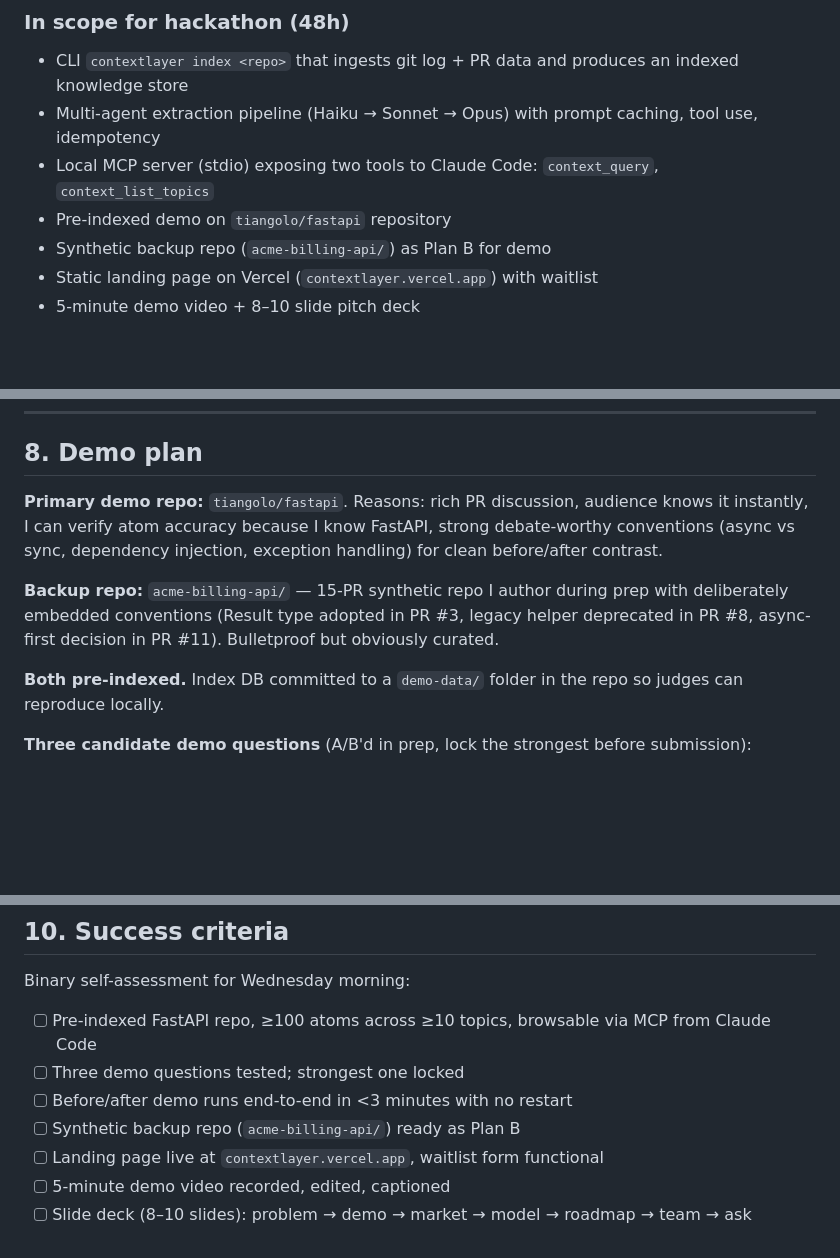
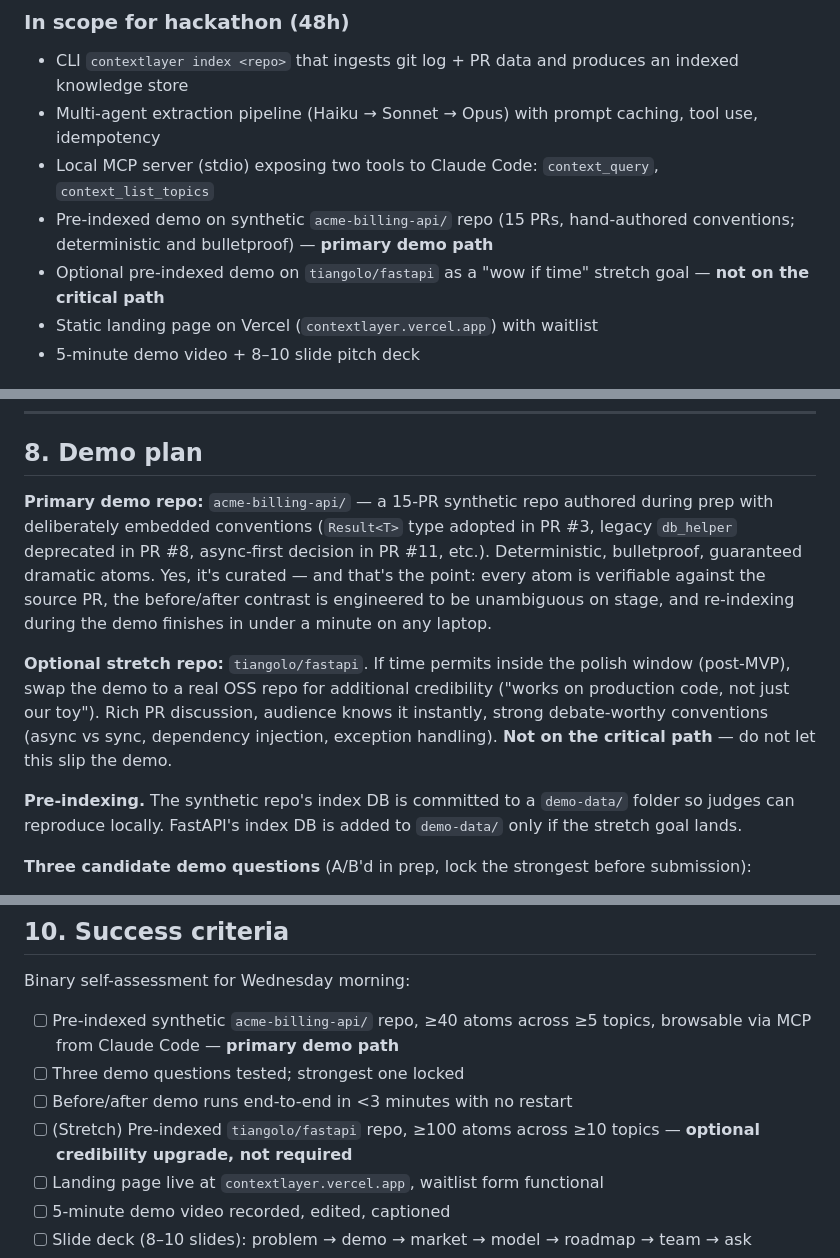
Before and after one commit to AntarangSharma/ContextLayer.dev, a Markdown page: docs/specs/2026-05-18-contextlayer-design.md, 3 parts joined by grey strips. Drawn GitHub-style; blank space fills up the shorter version.

```diff
--- a/docs/specs/2026-05-18-contextlayer-design.md
+++ b/docs/specs/2026-05-18-contextlayer-design.md
@@ -41,8 +41,8 @@ ContextLayer.dev is the missing context layer for AI coding agents. Every codeba
 - CLI `contextlayer index <repo>` that ingests git log + PR data and produces an indexed knowledge store
 - Multi-agent extraction pipeline (Haiku → Sonnet → Opus) with prompt caching, tool use, idempotency
 - Local MCP server (stdio) exposing two tools to Claude Code: `context_query`, `context_list_topics`
-- Pre-indexed demo on `tiangolo/fastapi` repository
-- Synthetic backup repo (`acme-billing-api/`) as Plan B for demo
+- Pre-indexed demo on synthetic `acme-billing-api/` repo (15 PRs, hand-authored conventions; deterministic and bulletproof) — **primary demo path**
+- Optional pre-indexed demo on `tiangolo/fastapi` as a "wow if time" stretch goal — **not on the critical path**
 - Static landing page on Vercel (`contextlayer.vercel.app`) with waitlist
 - 5-minute demo video + 8–10 slide pitch deck
 
@@ -347,11 +349,11 @@ Fallback: `pip install contextlayer` for users who don't have `uv` yet.
 
 ## 8. Demo plan
 
-**Primary demo repo:** `tiangolo/fastapi`. Reasons: rich PR discussion, audience knows it instantly, I can verify atom accuracy because I know FastAPI, strong debate-worthy conventions (async vs sync, dependency injection, exception handling) for clean before/after contrast.
+**Primary demo repo:** `acme-billing-api/` — a 15-PR synthetic repo authored during prep with deliberately embedded conventions (`Result<T>` type adopted in PR #3, legacy `db_helper` deprecated in PR #8, async-first decision in PR #11, etc.). Deterministic, bulletproof, guaranteed dramatic atoms. Yes, it's curated — and that's the point: every atom is verifiable against the source PR, the before/after contrast is engineered to be unambiguous on stage, and re-indexing during the demo finishes in under a minute on any laptop.
 
-**Backup repo:** `acme-billing-api/` — 15-PR synthetic repo I author during prep with deliberately embedded conventions (Result type adopted in PR #3, legacy helper deprecated in PR #8, async-first decision in PR #11). Bulletproof but obviously curated.
+**Optional stretch repo:** `tiangolo/fastapi`. If time permits inside the polish window (post-MVP), swap the demo to a real OSS repo for additional credibility ("works on production code, not just our toy"). Rich PR discussion, audience knows it instantly, strong debate-worthy conventions (async vs sync, dependency injection, exception handling). **Not on the critical path** — do not let this slip the demo.
 
-**Both pre-indexed.** Index DB committed to a `demo-data/` folder in the repo so judges can reproduce locally.
+**Pre-indexing.** The synthetic repo's index DB is committed to a `demo-data/` folder so judges can reproduce locally. FastAPI's index DB is added to `demo-data/` only if the stretch goal lands.
 
 **Three candidate demo questions** (A/B'd in prep, lock the strongest before submission):
 
@@ -396,10 +398,10 @@ Ordered by likelihood × impact, with mitigations baked into the design.
 
 Binary self-assessment for Wednesday morning:
 
-- [ ] Pre-indexed FastAPI repo, ≥100 atoms across ≥10 topics, browsable via MCP from Claude Code
+- [ ] Pre-indexed synthetic `acme-billing-api/` repo, ≥40 atoms across ≥5 topics, browsable via MCP from Claude Code — **primary demo path**
 - [ ] Three demo questions tested; strongest one locked
 - [ ] Before/after demo runs end-to-end in <3 minutes with no restart
-- [ ] Synthetic backup repo (`acme-billing-api/`) ready as Plan B
+- [ ] (Stretch) Pre-indexed `tiangolo/fastapi` repo, ≥100 atoms across ≥10 topics — **optional credibility upgrade, not required**
 - [ ] Landing page live at `contextlayer.vercel.app`, waitlist form functional
 - [ ] 5-minute demo video recorded, edited, captioned
 - [ ] Slide deck (8–10 slides): problem → demo → market → model → roadmap → team → ask
```
Also changed, not shown: other parts of docs/specs/2026-05-18-contextlayer-design.md (+8 -3 lines).
